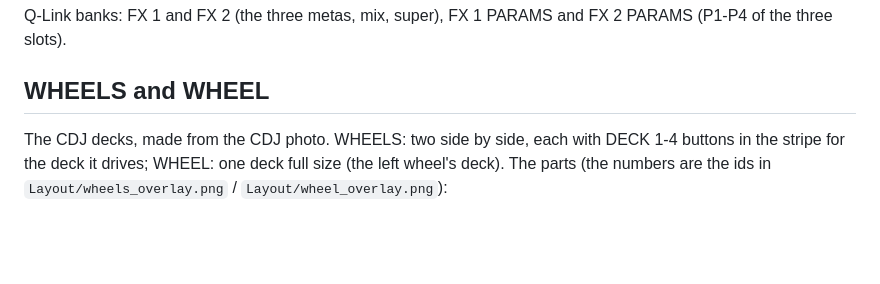
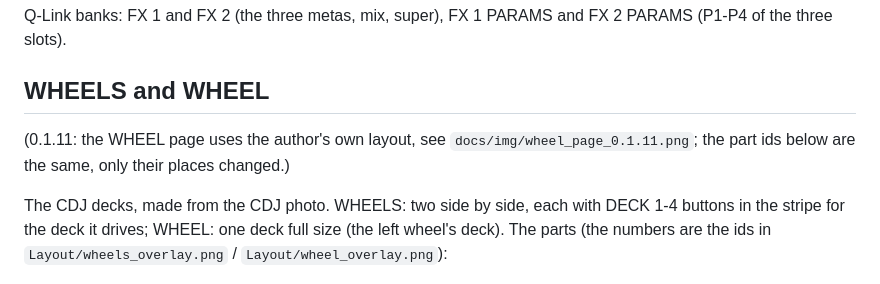
Before and after one commit to sunskiefer/reMixXXL, a Markdown page: docs/USER_GUIDE.md, the part around the change. Rendered like a GitHub page; blank space fills up the shorter version.

```diff
--- a/docs/USER_GUIDE.md
+++ b/docs/USER_GUIDE.md
@@ -65,6 +65,8 @@ Q-Link banks: FX 1 and FX 2 (the three metas, mix, super), FX 1 PARAMS and FX 2
 
 ## WHEELS and WHEEL
 
+(0.1.11: the WHEEL page uses the author's own layout, see `docs/img/wheel_page_0.1.11.png`; the part ids below are the same, only their places changed.)
+
 The CDJ decks, made from the CDJ photo. WHEELS: two side by side, each with DECK 1-4 buttons in the stripe for the
 deck it drives; WHEEL: one deck full size (the left wheel's deck). The parts (the numbers are the ids in
 `Layout/wheels_overlay.png` / `Layout/wheel_overlay.png`):
```
Also changed, not shown: CHANGELOG.md (+4 -0 lines), README.md (+7 -3 lines), docs/img/wheel_page_0.1.11.png (added), 5 other files.
